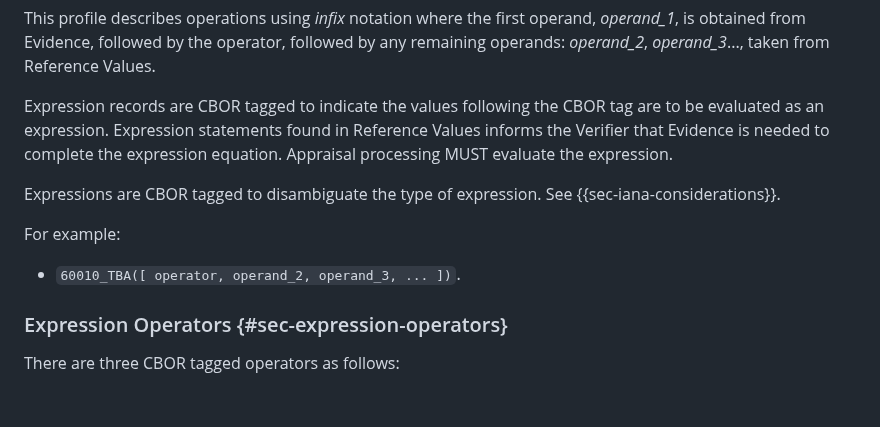
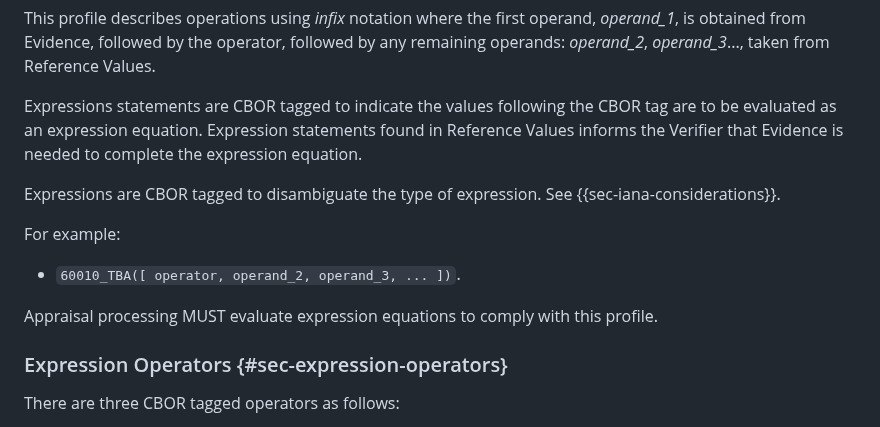
Before and after one commit to nedmsmith/draft-cds-rats-intel-corim-profile, a Markdown page: draft-cds-rats-intel-corim-profile.md, the part around one of its changes. Rendered like a GitHub page; blank space fills up the shorter version.

Commit message:
Update draft-cds-rats-intel-corim-profile.md
Move normative statement

```diff
--- a/draft-cds-rats-intel-corim-profile.md
+++ b/draft-cds-rats-intel-corim-profile.md
@@ -368,15 +368,17 @@ the expression array.
 This profile describes operations using *infix* notation where the first operand, *operand_1*, is obtained from Evidence,
 followed by the operator, followed by any remaining operands: *operand_2*, *operand_3*..., taken from Reference Values.
 
-Expression records are CBOR tagged to indicate the values following the CBOR tag are to be evaluated as an expression.
+Expressions statements are CBOR tagged to indicate the values following the CBOR tag are to be evaluated as an expression equation.
 Expression statements found in Reference Values informs the Verifier that Evidence is needed to complete
-the expression equation. Appraisal processing MUST evaluate the expression.
+the expression equation.
 
 Expressions are CBOR tagged to disambiguate the type of expression. See {{sec-iana-considerations}}.
 
 For example:
 
 * `60010_TBA([ operator, operand_2, operand_3, ... ])`.
+
+Appraisal processing MUST evaluate expression equations to comply with this profile.
 
 ### Expression Operators {#sec-expression-operators}
 
```
Also changed, not shown: other parts of draft-cds-rats-intel-corim-profile.md (+1 -0 lines).
